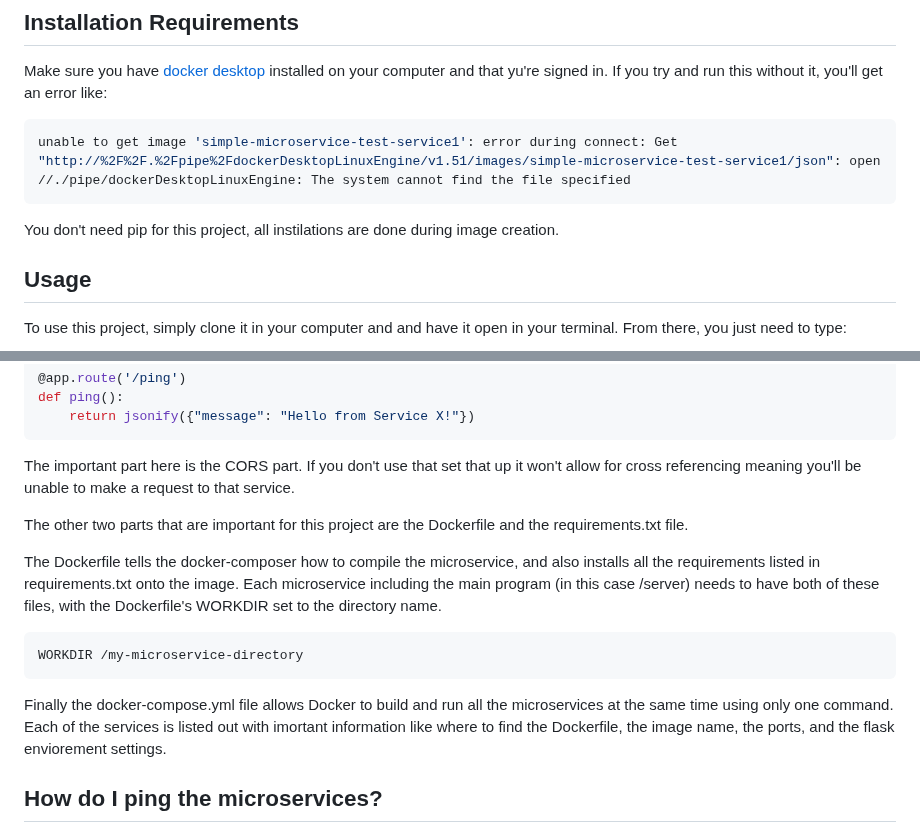
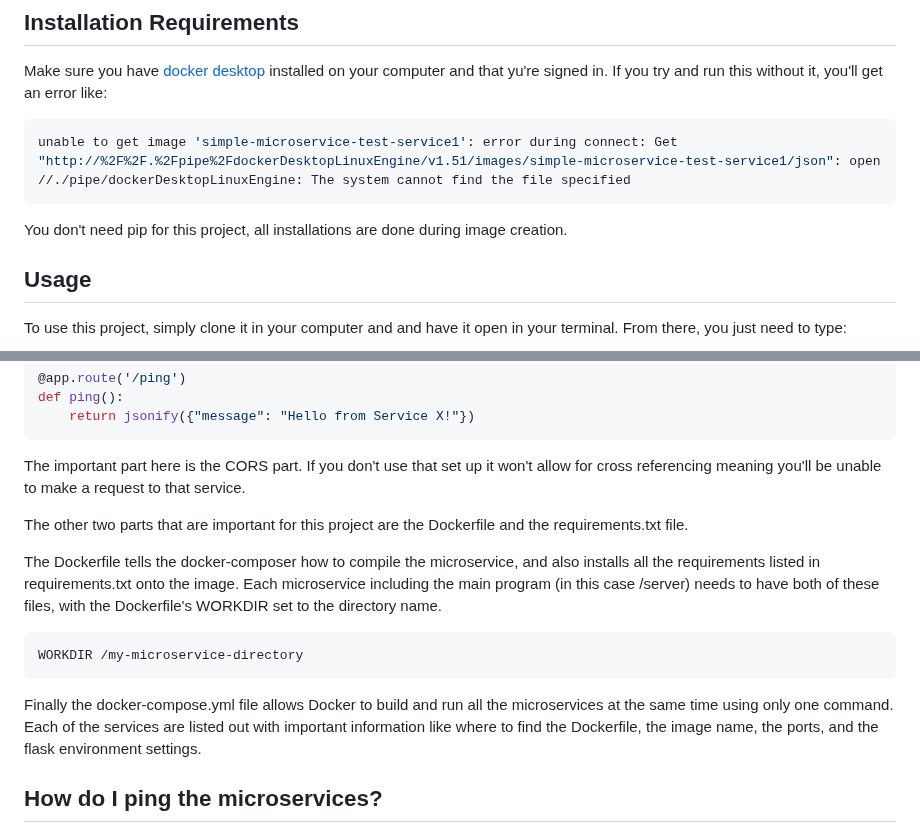
Before and after one commit to looking-sharp/Simple-Microservice-Test, a Markdown page: README.md, 2 parts joined by grey strips. GitHub-like rendering.

````diff
--- a/README.md
+++ b/README.md
@@ -8,7 +8,7 @@ Make sure you have [docker desktop](https://www.docker.com/products/docker-deskt
 unable to get image 'simple-microservice-test-service1': error during connect: Get "http://%2F%2F.%2Fpipe%2FdockerDesktopLinuxEngine/v1.51/images/simple-microservice-test-service1/json": open //./pipe/dockerDesktopLinuxEngine: The system cannot find the file specified
 ```
 
-You don't need pip for this project, all instilations are done during image creation.
+You don't need pip for this project, all installations are done during image creation.
 
 ## Usage
 
@@ -40,7 +40,7 @@ def connect():
 def ping():
     return jsonify({"message": "Hello from Service X!"})
 ```
-The important part here is the CORS part. If you don't use that set that up it won't allow for cross referencing meaning you'll be unable to make a request to that service.
+The important part here is the CORS part. If you don't use that set up it won't allow for cross referencing meaning you'll be unable to make a request to that service.
 
 The other two parts that are important for this project are the Dockerfile and the requirements.txt file.
 
@@ -50,7 +50,7 @@ The Dockerfile tells the docker-composer how to compile the microservice, and al
 WORKDIR /my-microservice-directory
 ```
 
-Finally the docker-compose.yml file allows Docker to build and run all the microservices at the same time using only one command. Each of the services is listed out with imortant information like where to find the Dockerfile, the image name, the ports, and the flask enviorement settings.
+Finally the docker-compose.yml file allows Docker to build and run all the microservices at the same time using only one command. Each of the services are listed out with important information like where to find the Dockerfile, the image name, the ports, and the flask environment settings.
 
 ## How do I ping the microservices?
 
````
